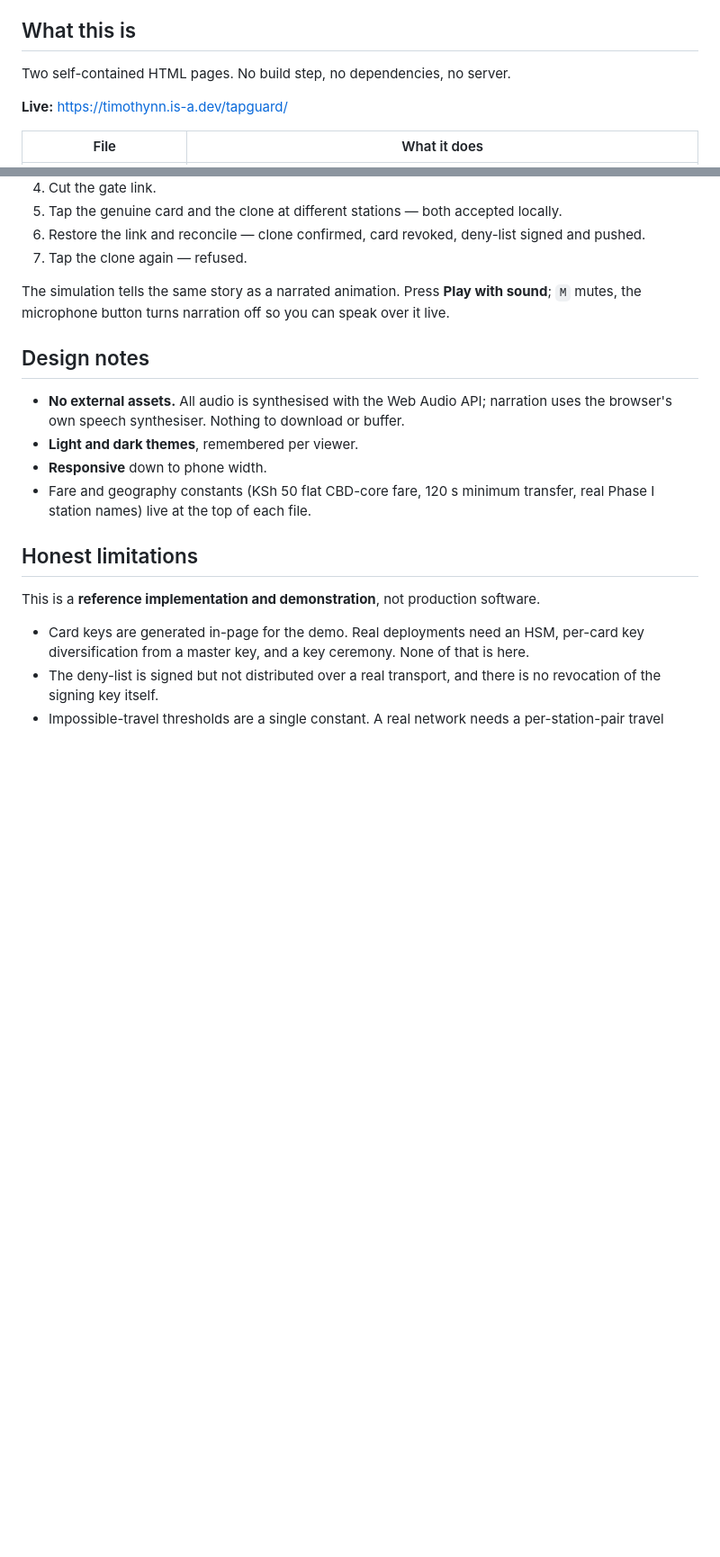
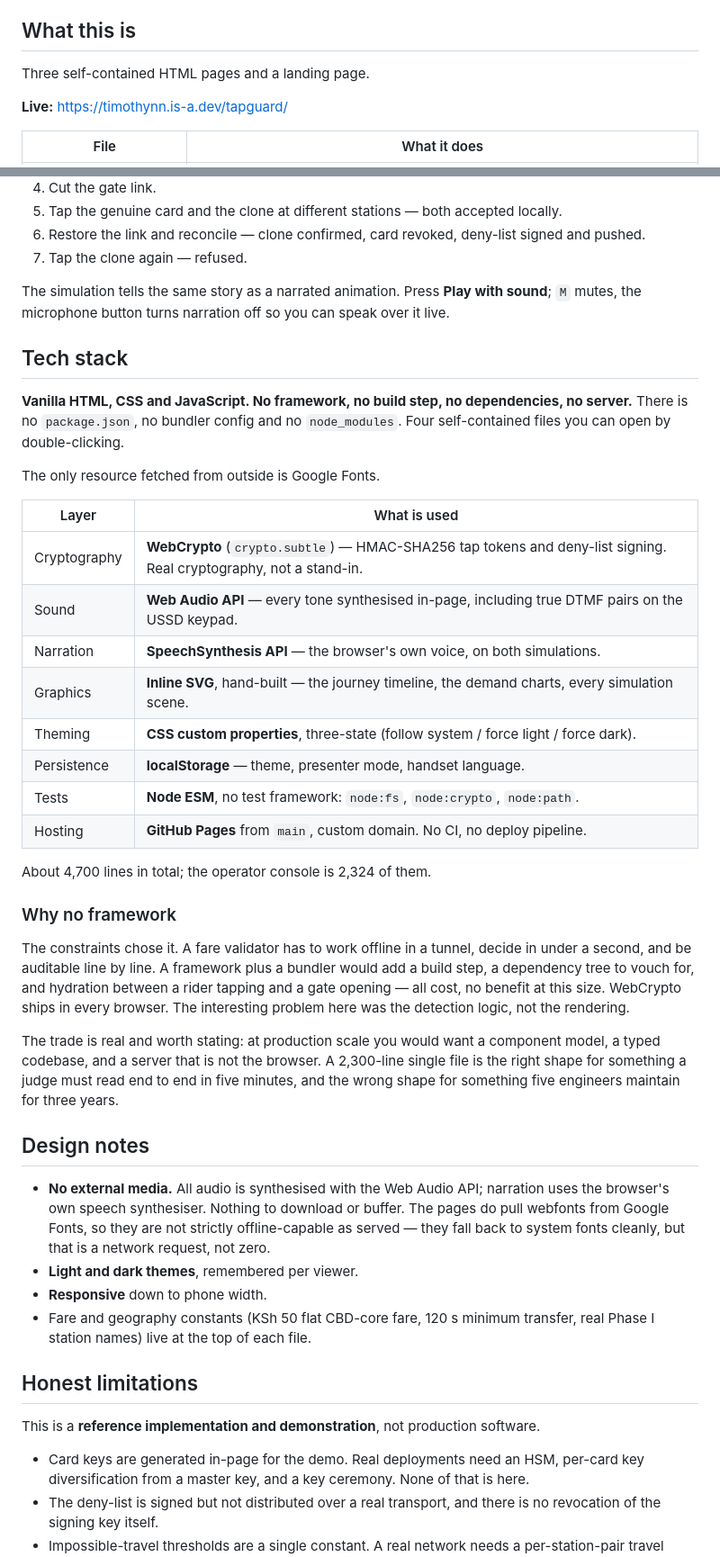
Before and after one commit to timothynn/tapguard, a Markdown page: README.md, 2 parts joined by grey strips. Shown at 90% size. GitHub-like rendering; blank space fills up the shorter version.

Commit message:
Document the tech stack
Adds a Tech stack section: vanilla HTML/CSS/JS with no framework, build step
or dependencies, the browser platform APIs doing the real work, and a short
note on why no framework — including the trade being made, since a single
2,300-line file is right for a five-minute read and wrong for a team.

Also corrects two claims that had drifted from the truth:

- "No external assets" overstated it. The pages pull webfonts from Google
  Fonts, so they are not strictly offline-capable as served. They fall back
  to system fonts cleanly, but that is a network request, not zero.
- "Two self-contained HTML pages" predated the USSD simulation.

Co-Authored-By: Claude Opus 5 <noreply@anthropic.com>

```diff
--- a/README.md
+++ b/README.md
@@ -30,7 +30,7 @@ A fare validator therefore has to answer, in under a second and with no network:
 
 ## What this is
 
-Two self-contained HTML pages. No build step, no dependencies, no server.
+Three self-contained HTML pages and a landing page.
 
 **Live:** https://timothynn.is-a.dev/tapguard/
 
@@ -256,10 +256,46 @@ The console walks you through it with a checklist that advances automatically as
 The simulation tells the same story as a narrated animation. Press **Play with sound**;
 `M` mutes, the microphone button turns narration off so you can speak over it live.
 
+## Tech stack
+
+**Vanilla HTML, CSS and JavaScript. No framework, no build step, no dependencies, no
+server.** There is no `package.json`, no bundler config and no `node_modules`. Four
+self-contained files you can open by double-clicking.
+
+The only resource fetched from outside is Google Fonts.
+
+| Layer | What is used |
+|---|---|
+| Cryptography | **WebCrypto** (`crypto.subtle`) — HMAC-SHA256 tap tokens and deny-list signing. Real cryptography, not a stand-in. |
+| Sound | **Web Audio API** — every tone synthesised in-page, including true DTMF pairs on the USSD keypad. |
+| Narration | **SpeechSynthesis API** — the browser's own voice, on both simulations. |
+| Graphics | **Inline SVG**, hand-built — the journey timeline, the demand charts, every simulation scene. |
+| Theming | **CSS custom properties**, three-state (follow system / force light / force dark). |
+| Persistence | **localStorage** — theme, presenter mode, handset language. |
+| Tests | **Node ESM**, no test framework: `node:fs`, `node:crypto`, `node:path`. |
+| Hosting | **GitHub Pages** from `main`, custom domain. No CI, no deploy pipeline. |
+
+About 4,700 lines in total; the operator console is 2,324 of them.
+
+### Why no framework
+
+The constraints chose it. A fare validator has to work offline in a tunnel, decide in
+under a second, and be auditable line by line. A framework plus a bundler would add a
+build step, a dependency tree to vouch for, and hydration between a rider tapping and a
+gate opening — all cost, no benefit at this size. WebCrypto ships in every browser. The
+interesting problem here was the detection logic, not the rendering.
+
+The trade is real and worth stating: at production scale you would want a component model,
+a typed codebase, and a server that is not the browser. A 2,300-line single file is the
+right shape for something a judge must read end to end in five minutes, and the wrong
+shape for something five engineers maintain for three years.
+
 ## Design notes
 
-- **No external assets.** All audio is synthesised with the Web Audio API; narration uses
-  the browser's own speech synthesiser. Nothing to download or buffer.
+- **No external media.** All audio is synthesised with the Web Audio API; narration uses
+  the browser's own speech synthesiser. Nothing to download or buffer. The pages do pull
+  webfonts from Google Fonts, so they are not strictly offline-capable as served — they
+  fall back to system fonts cleanly, but that is a network request, not zero.
 - **Light and dark themes**, remembered per viewer.
 - **Responsive** down to phone width.
 - Fare and geography constants (KSh 50 flat CBD-core fare, 120 s minimum transfer,
```
